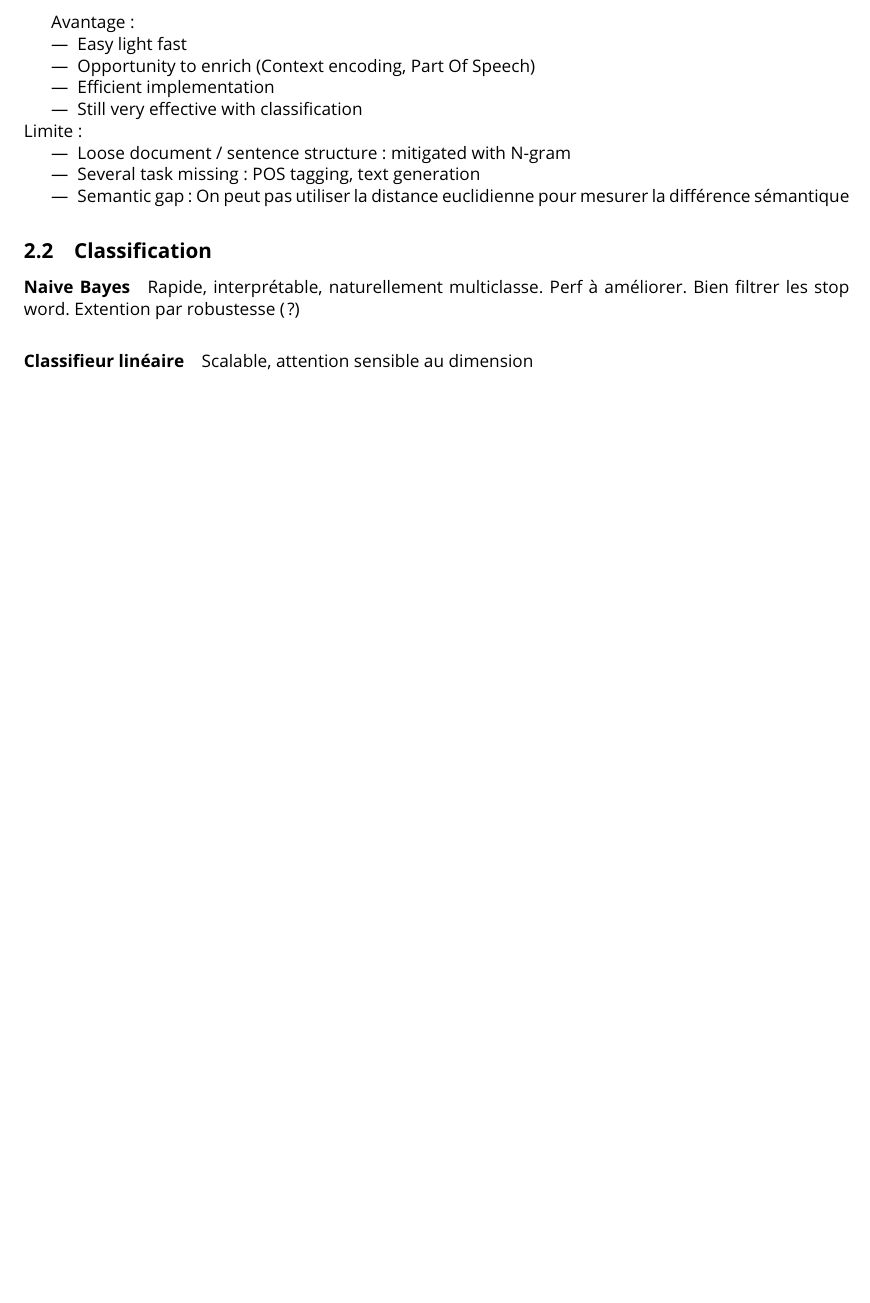
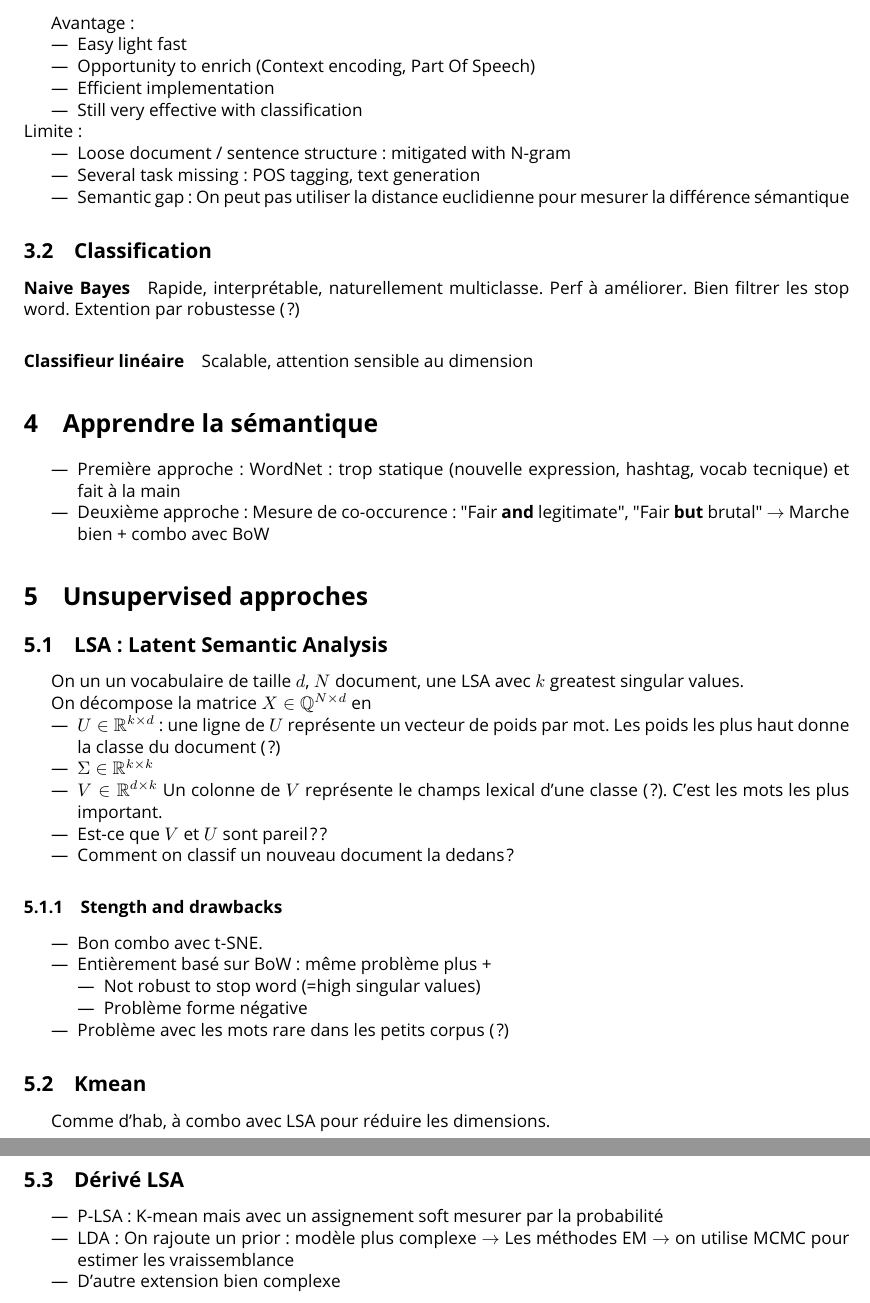
Before and after one commit to CharlesAttend/M1-S2-DAC, a LaTeX document (RITAL/TAL/Fiche/fiche.tex): part of the page before the commit and two parts of pages 2 and 3 of 3 after it, the two joined at a grey line, cut so that both start at the same text, the shorter picture padded with empty space. Compiled offline with pdfLaTeX.

Commit message:
Avancement fiche RITAL

```diff
--- a/RITAL/TAL/Fiche/fiche.tex
+++ b/RITAL/TAL/Fiche/fiche.tex
@@ -95,6 +116,41 @@ Rapide, interprétable, naturellement multiclasse. Perf à améliorer. Bien filt
 \paragraph*{Classifieur linéaire}
 Scalable, attention sensible au dimension
 
+\section{Apprendre la sémantique}
+\begin{itemize}
+    \item Première approche : WordNet : trop statique (nouvelle expression, hashtag, vocab tecnique) et fait à la main
+    \item Deuxième approche : Mesure de co-occurence : "Fair \textbf{and} legitimate", "Fair \textbf{but} brutal" $\rightarrow$ Marche bien + combo avec BoW
+\end{itemize}
 
+\section{Unsupervised approches}
+\subsection{LSA : Latent Semantic Analysis}
+On un un vocabulaire de taille $ d $, $ N $ document, une LSA avec $ k $ greatest singular values.
+
+On décompose la matrice $ X \in \mathbb{Q}^{N \times d}$ en \begin{itemize}
+    \item $ U \in \mathbb{R}^{k \times d} $ : une ligne de $ U $ représente un vecteur de poids par mot. Les poids les plus haut donne la classe du document (?)
+    \item $ \Sigma \in \mathbb{R}^{k \times k} $
+    \item $ V \in \mathbb{R}^{d \times k} $ Un colonne de $ V $ représente le champs lexical d'une classe (?). C'est les mots les plus important.
+    \item Est-ce que $ V $ et $ U $ sont pareil ??
+    \item Comment on classif un nouveau document la dedans ?
+\end{itemize}
+
+\subsubsection{Stength and drawbacks}
+\begin{itemize}
+    \item Bon combo avec t-SNE.
+    \item Entièrement basé sur BoW : même problème  plus +\begin{itemize}
+        \item Not robust to stop word (=high singular values)
+        \item Problème forme négative
+    \end{itemize}
+    \item Problème avec les mots rare dans les petits corpus (?)
+\end{itemize}
+
+\subsection{Kmean}
+Comme d'hab, à combo avec LSA pour réduire les dimensions.
+\subsection{Dérivé LSA}
+\begin{itemize}
+    \item P-LSA : K-mean mais avec un assignement soft mesurer par la probabilité
+    \item LDA : On rajoute un prior : modèle plus complexe $\rightarrow$ Les méthodes EM  $\rightarrow$ on utilise MCMC pour estimer les vraissemblance
+    \item D'autre extension bien complexe
+\end{itemize}
 
 \end{document}
```
Also changed, not shown: RITAL/TAL/Fiche/fiche.tex (23 more changed lines).
